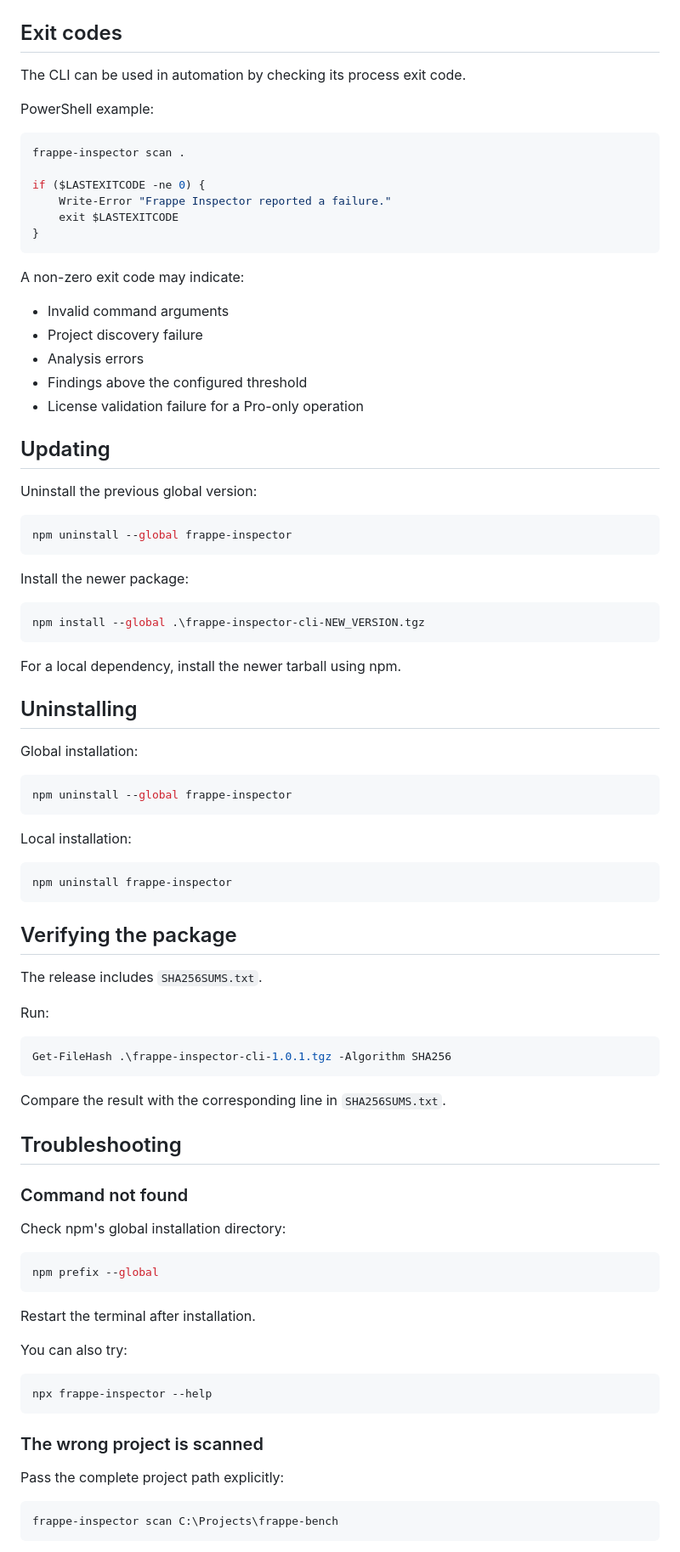
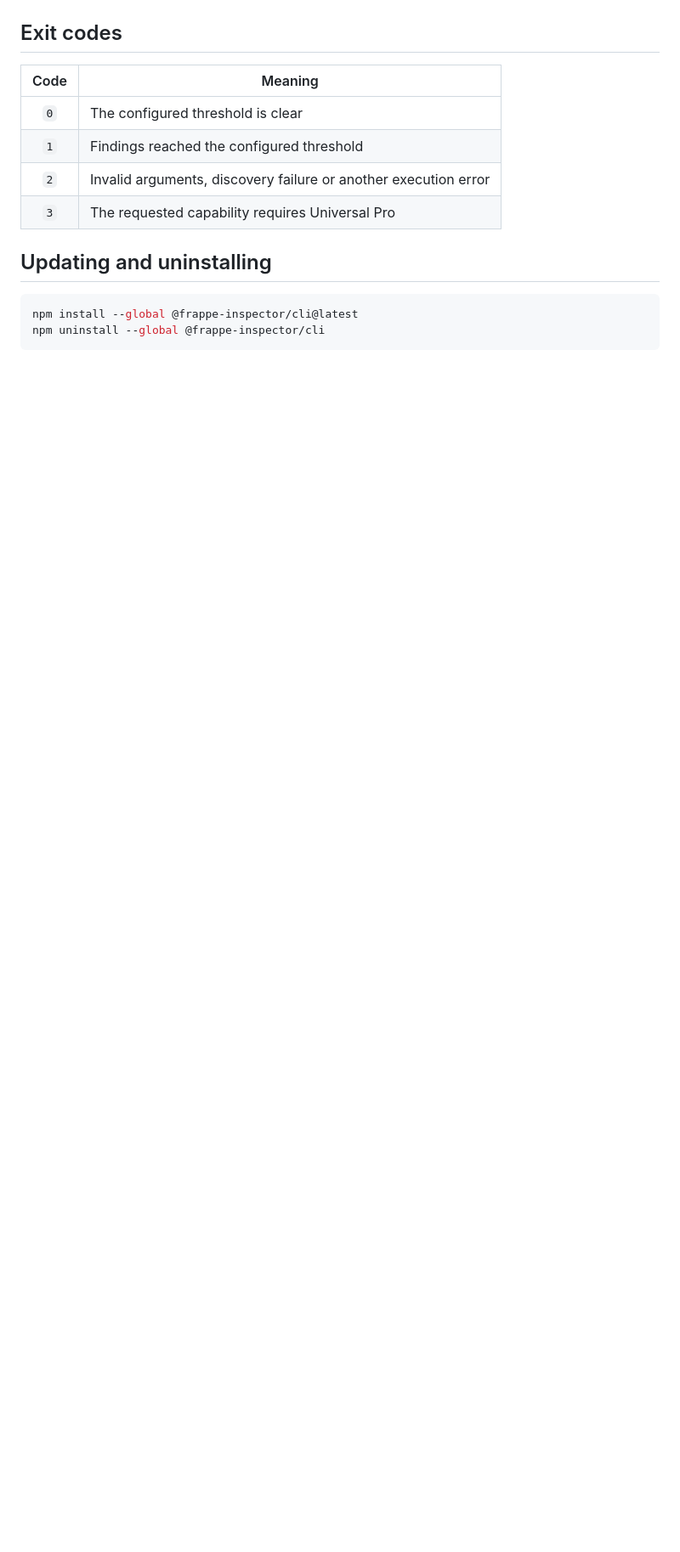
Before and after one commit to Belius303/frappe-inspector-support, a Markdown page: docs/cli.md, the part around one of its changes. Shown at 85% size. GitHub-like rendering; blank space fills up the shorter version.

````diff
--- a/docs/cli.md
+++ b/docs/cli.md
@@ -176,92 +132,17 @@ A report should only be considered successfully generated when:
 
 ## Exit codes
 
-The CLI can be used in automation by checking its process exit code.
+| Code | Meaning |
+| :---: | --- |
+| `0` | The configured threshold is clear |
+| `1` | Findings reached the configured threshold |
+| `2` | Invalid arguments, discovery failure or another execution error |
+| `3` | The requested capability requires Universal Pro |
 
-PowerShell example:
+## Updating and uninstalling
 
-```powershell
-frappe-inspector scan .
-
-if ($LASTEXITCODE -ne 0) {
-    Write-Error "Frappe Inspector reported a failure."
-    exit $LASTEXITCODE
-}
+```shell
+npm install --global @frappe-inspector/cli@latest
+npm uninstall --global @frappe-inspector/cli
 ```
 
-A non-zero exit code may indicate:
-
-- Invalid command arguments
-- Project discovery failure
-- Analysis errors
-- Findings above the configured threshold
-- License validation failure for a Pro-only operation
-
-## Updating
-
-Uninstall the previous global version:
-
-```powershell
-npm uninstall --global frappe-inspector
-```
-
-Install the newer package:
-
-```powershell
-npm install --global .\frappe-inspector-cli-NEW_VERSION.tgz
-```
-
-For a local dependency, install the newer tarball using npm.
-
-## Uninstalling
-
-Global installation:
-
-```powershell
-npm uninstall --global frappe-inspector
-```
-
-Local installation:
-
-```powershell
-npm uninstall frappe-inspector
-```
-
-## Verifying the package
-
-The release includes `SHA256SUMS.txt`.
-
-Run:
-
-```powershell
-Get-FileHash .\frappe-inspector-cli-1.0.1.tgz -Algorithm SHA256
-```
-
-Compare the result with the corresponding line in `SHA256SUMS.txt`.
-
-## Troubleshooting
-
-### Command not found
-
-Check npm's global installation directory:
-
-```powershell
-npm prefix --global
-```
-
-Restart the terminal after installation.
-
-You can also try:
-
-```powershell
-npx frappe-inspector --help
-```
-
-### The wrong project is scanned
-
-Pass the complete project path explicitly:
-
-```powershell
-frappe-inspector scan C:\Projects\frappe-bench
-```
-
````
Also changed, not shown: other parts of docs/cli.md (+89 -152 lines).
